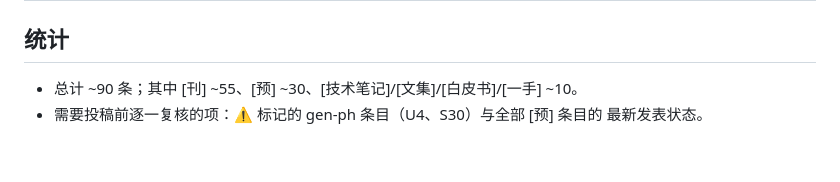
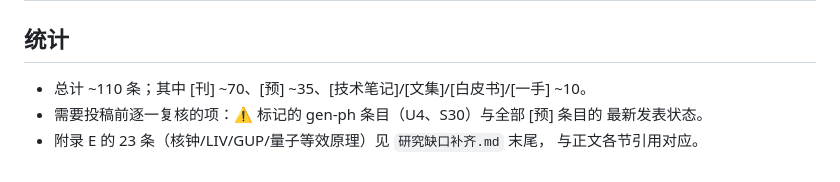
Before and after one commit to everest-an/Antigravity, a Markdown page: 参考文献总表.md, the part around the change. GitHub-like rendering.

```diff
--- a/参考文献总表.md
+++ b/参考文献总表.md
@@ -147,6 +147,8 @@
 
 ## 统计
 
-- 总计 ~90 条；其中 [刊] ~55、[预] ~30、[技术笔记]/[文集]/[白皮书]/[一手] ~10。
+- 总计 ~110 条；其中 [刊] ~70、[预] ~35、[技术笔记]/[文集]/[白皮书]/[一手] ~10。
 - 需要投稿前逐一复核的项：⚠ 标记的 gen-ph 条目（U4、S30）与全部 [预] 条目的
   最新发表状态。
+- 附录 E 的 23 条（核钟/LIV/GUP/量子等效原理）见 `研究缺口补齐.md` 末尾，
+  与正文各节引用对应。
```
Also changed, not shown: README.md (+4 -1 lines), 研究缺口补齐.md (added, +144 -0 lines).
